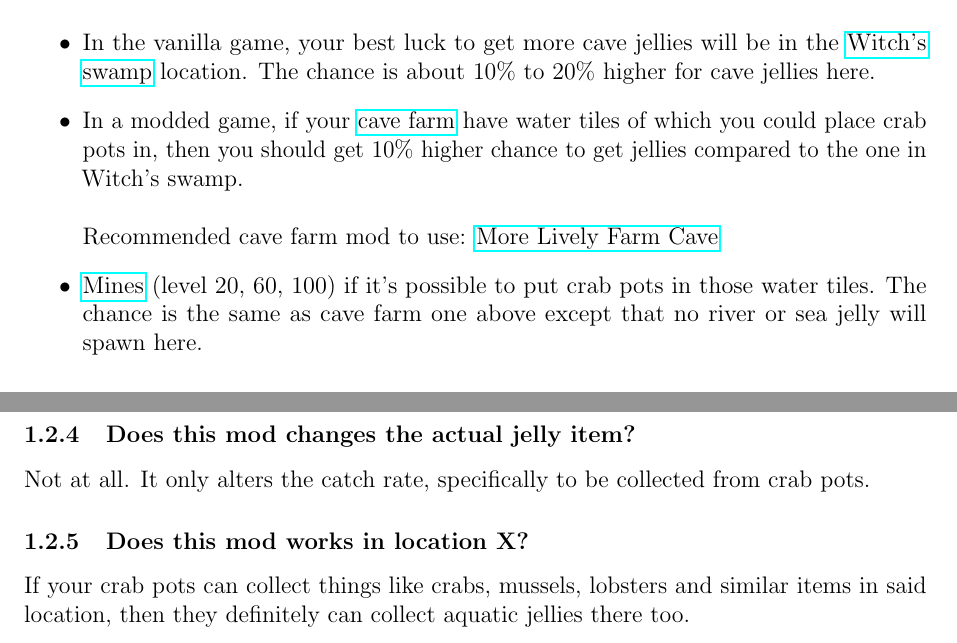
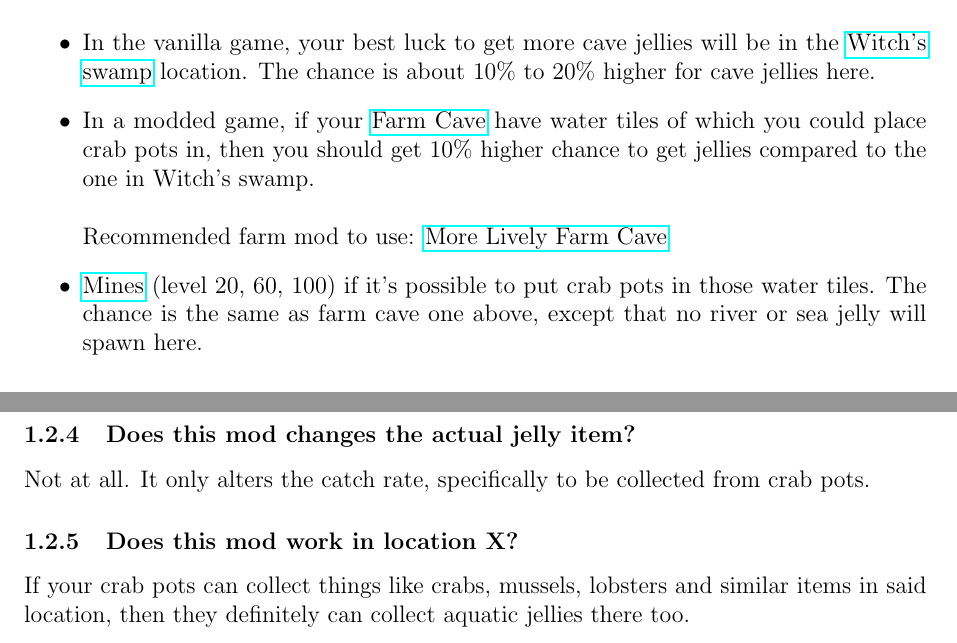
Before and after one commit to cloudyluna/StardewValleyMods, a LaTeX document (CrabPotCollectJellies/docs/README.tex): two parts of page 2 of 3, joined at a grey line, cut so that both start at the same text. Compiled offline with pdfLaTeX.

Commit message:
Fix docs

```diff
--- a/CrabPotCollectJellies/docs/README.tex
+++ b/CrabPotCollectJellies/docs/README.tex
@@ -45,13 +45,13 @@ you'll catch aquatic jellies with the crab pots.
 \begin{itemize}
 	\item In the vanilla game, your best luck to get more cave jellies will be in the \href{https://stardewvalleywiki.com/Witch%27s_Swamp}{Witch's swamp} location.
 	      The chance is about 10\% to 20\% higher for cave jellies here.
-	\item In a modded game, if your \href{https://stardewvalleywiki.com/The_Cave}{cave farm} have water tiles of which you could place crab pots in,
+	\item In a modded game, if your \href{https://stardewvalleywiki.com/The_Cave}{Farm Cave} have water tiles of which you could place crab pots in,
 	      then you should get 10\% higher chance to get jellies compared to the one in Witch's swamp.
 	      \newline
 	      \newline
-	      Recommended cave farm mod to use: \href{https://www.nexusmods.com/stardewvalley/mods/23190}{More Lively Farm Cave}
+	      Recommended farm mod to use: \href{https://www.nexusmods.com/stardewvalley/mods/23190}{More Lively Farm Cave}
 	\item \href{https://stardewvalleywiki.com/Mines}{Mines} (level 20, 60, 100) if it's possible to put crab pots in those water tiles.
-	      The chance is the same as cave farm one above except that no river or sea jelly will spawn here.
+	      The chance is the same as farm cave one above, except that no river or sea jelly will spawn here.
 \end{itemize}
 
 \subsubsection{How to get better quality jelly?}
@@ -62,7 +62,7 @@ Use better bait.
 \subsubsection{Does this mod changes the actual jelly item?}
 Not at all. It only alters the catch rate, specifically to be collected from crab pots.
 
-\subsubsection{Does this mod works in location X?}
+\subsubsection{Does this mod work in location X?}
 If your crab pots can collect things like crabs, mussels, lobsters and similar items in said location,
 then they definitely can collect aquatic jellies there too.
 
```
Also changed, not shown: CrabPotCollectJellies/README.md, CrabPotCollectJellies/docs/README.tex (2 more changed lines).
